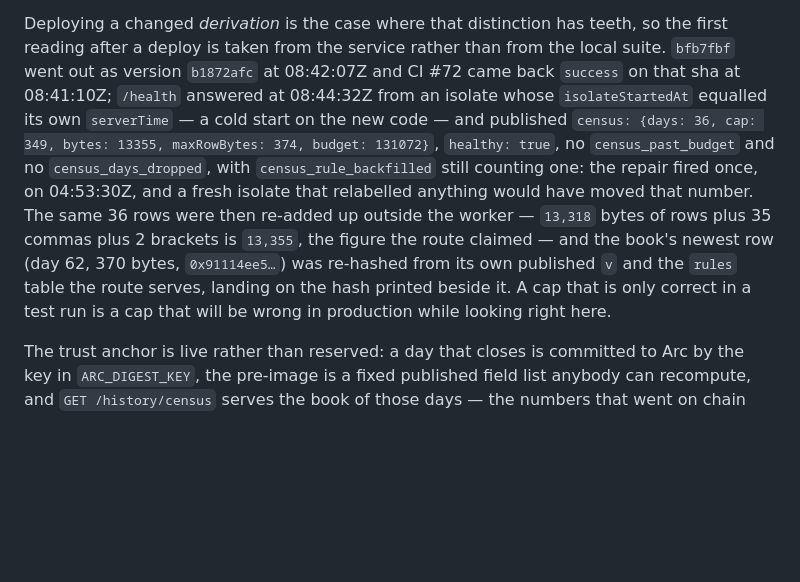
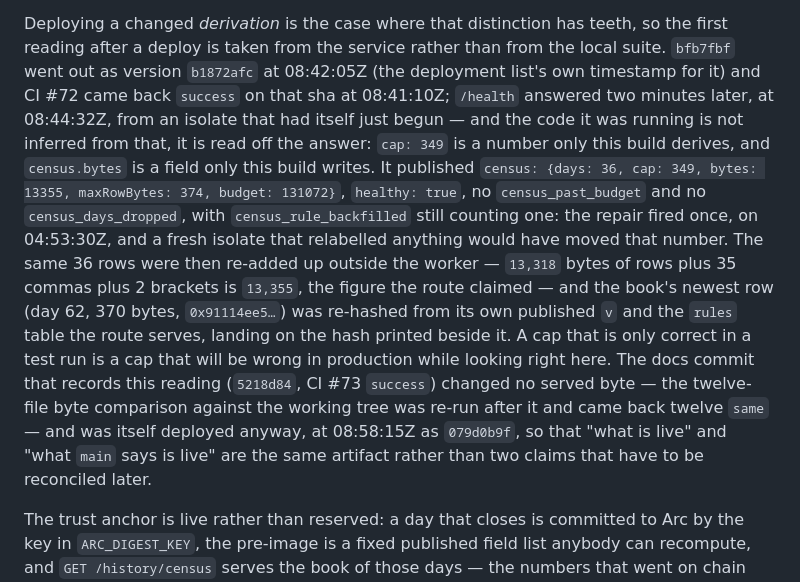
Before and after one commit to abyssal-arc/abyssal, a Markdown page: README.md, the part around the change. Rendered like a GitHub page; blank space fills up the shorter version.

Commit message:
The reading in the Status section is now the one for what is actually deployed
`5218d84` was itself deployed at 08:58:15Z as version `079d0b9f` (deployment list's own
timestamp), so the paragraph now records both artifacts instead of one, and says how
`b1872afc` was identified as the running code: not from a cold-start timestamp but from
`cap: 349` and `census.bytes`, which only that build derives and writes. CI #73
`success` on `5218d84`; the twelve-file byte comparison re-run after it came back twelve
`same`, and the second reading at 08:59:47Z still answers 36 rows, cap 349, 13,355 bytes,
max row 374, healthy true, advisory `census_rule_backfilled=1` unchanged.

```diff
--- a/README.md
+++ b/README.md
@@ -957,10 +957,12 @@ tell the two apart is a list of intentions.
 
 Deploying a changed *derivation* is the case where that distinction has teeth, so the
 first reading after a deploy is taken from the service rather than from the local
-suite. `bfb7fbf` went out as version `b1872afc` at 08:42:07Z and CI #72 came back
-`success` on that sha at 08:41:10Z; `/health` answered at 08:44:32Z from an isolate
-whose `isolateStartedAt` equalled its own `serverTime` — a cold start on the new code —
-and published `census: {days: 36, cap: 349, bytes: 13355, maxRowBytes: 374, budget:
+suite. `bfb7fbf` went out as version `b1872afc` at 08:42:05Z (the deployment list's own
+timestamp for it) and CI #72 came back `success` on that sha at 08:41:10Z; `/health`
+answered two minutes later, at 08:44:32Z, from an isolate that had itself just begun —
+and the code it was running is not inferred from that, it is read off the answer: `cap:
+349` is a number only this build derives, and `census.bytes` is a field only this build
+writes. It published `census: {days: 36, cap: 349, bytes: 13355, maxRowBytes: 374, budget:
 131072}`, `healthy: true`, no `census_past_budget` and no `census_days_dropped`, with
 `census_rule_backfilled` still counting one: the repair fired once, on 04:53:30Z, and a
 fresh isolate that relabelled anything would have moved that number. The same 36 rows
@@ -968,7 +970,12 @@ were then re-added up outside the worker — `13,318` bytes of rows plus 35 comm
 brackets is `13,355`, the figure the route claimed — and the book's newest row (day 62,
 370 bytes, `0x91114ee5…`) was re-hashed from its own published `v` and the `rules` table
 the route serves, landing on the hash printed beside it. A cap that is only correct in a
-test run is a cap that will be wrong in production while looking right here.
+test run is a cap that will be wrong in production while looking right here. The docs
+commit that records this reading (`5218d84`, CI #73 `success`) changed no served byte —
+the twelve-file byte comparison against the working tree was re-run after it and came
+back twelve `same` — and was itself deployed anyway, at 08:58:15Z as `079d0b9f`, so that
+"what is live" and "what `main` says is live" are the same artifact rather than two
+claims that have to be reconciled later.
 
 The trust anchor is live rather than reserved: a day that closes is committed to
 Arc by the key in `ARC_DIGEST_KEY`, the pre-image is a fixed published field list
```
